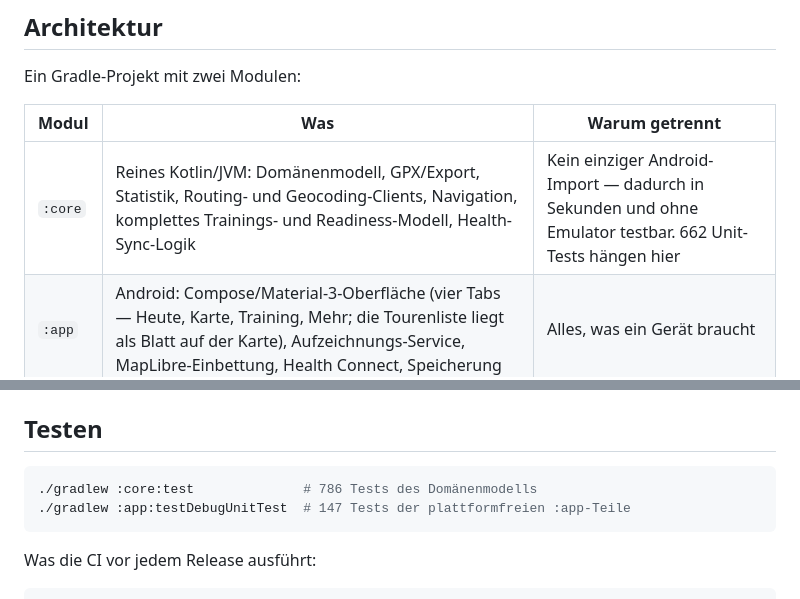
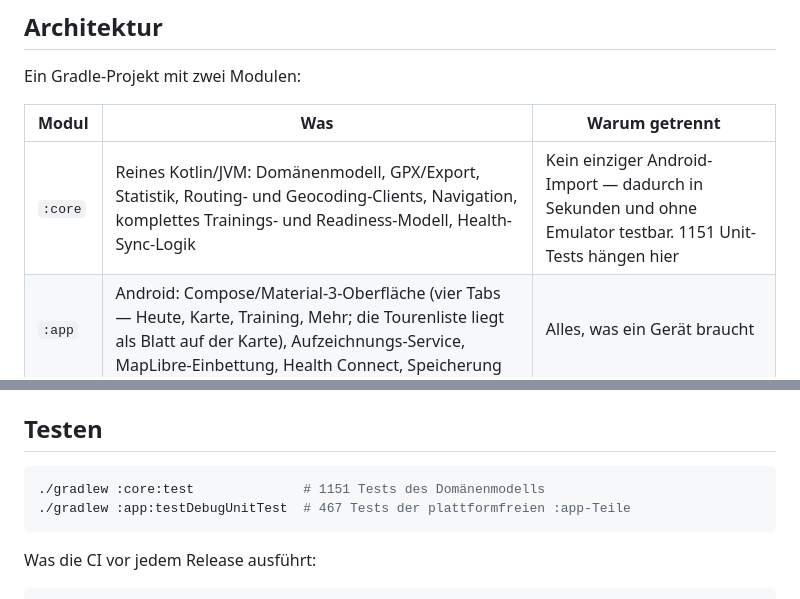
Before and after one commit to robinrehbein/trailscape, a Markdown page: README.md, 2 parts joined by grey strips. Drawn GitHub-style.

Commit message:
README: Testzahlen auf den Stand nach allen Merges gebracht
Co-Authored-By: Claude Opus 5.5 <noreply@anthropic.com>
Claude-Session: https://claude.ai/code/session_01WNYp4vcbC3bF9A8eFjyLJs

````diff
--- a/README.md
+++ b/README.md
@@ -130,7 +130,7 @@ Ein Gradle-Projekt mit zwei Modulen:
 
 | Modul | Was | Warum getrennt |
 |---|---|---|
-| `:core` | Reines Kotlin/JVM: Domänenmodell, GPX/Export, Statistik, Routing- und Geocoding-Clients, Navigation, komplettes Trainings- und Readiness-Modell, Health-Sync-Logik | Kein einziger Android-Import — dadurch in Sekunden und ohne Emulator testbar. 662 Unit-Tests hängen hier |
+| `:core` | Reines Kotlin/JVM: Domänenmodell, GPX/Export, Statistik, Routing- und Geocoding-Clients, Navigation, komplettes Trainings- und Readiness-Modell, Health-Sync-Logik | Kein einziger Android-Import — dadurch in Sekunden und ohne Emulator testbar. 1151 Unit-Tests hängen hier |
 | `:app` | Android: Compose/Material-3-Oberfläche (vier Tabs — Heute, Karte, Training, Mehr; die Tourenliste liegt als Blatt auf der Karte), Aufzeichnungs-Service, MapLibre-Einbettung, Health Connect, Speicherung | Alles, was ein Gerät braucht |
 
 Weitere Bausteine:
@@ -186,8 +186,8 @@ legen. In der CI kommt der Schlüssel aus dem Secret
 ## Testen
 
 ```bash
-./gradlew :core:test              # 786 Tests des Domänenmodells
-./gradlew :app:testDebugUnitTest  # 147 Tests der plattformfreien :app-Teile
+./gradlew :core:test              # 1151 Tests des Domänenmodells
+./gradlew :app:testDebugUnitTest  # 467 Tests der plattformfreien :app-Teile
 ```
 
 Was die CI vor jedem Release ausführt:
````
